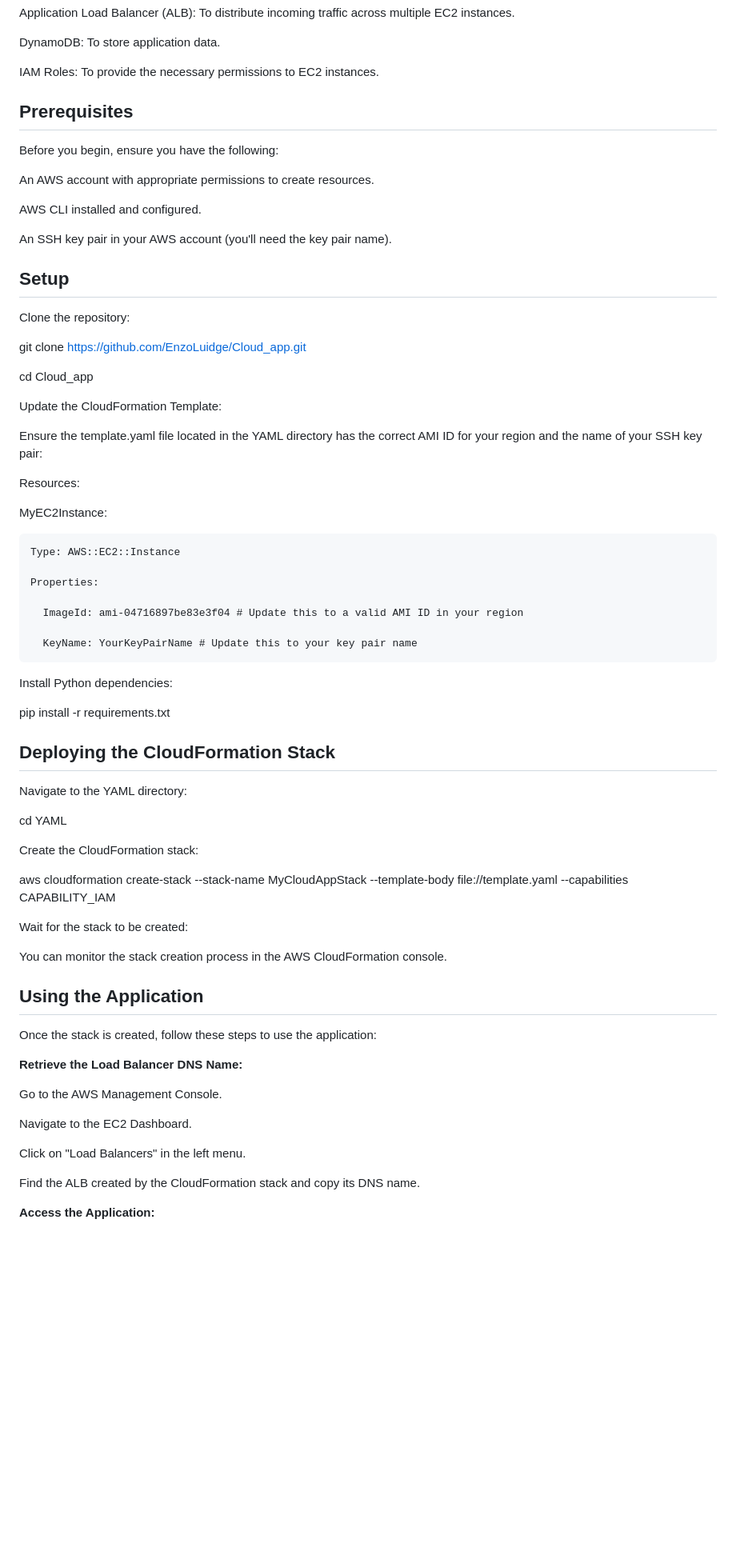
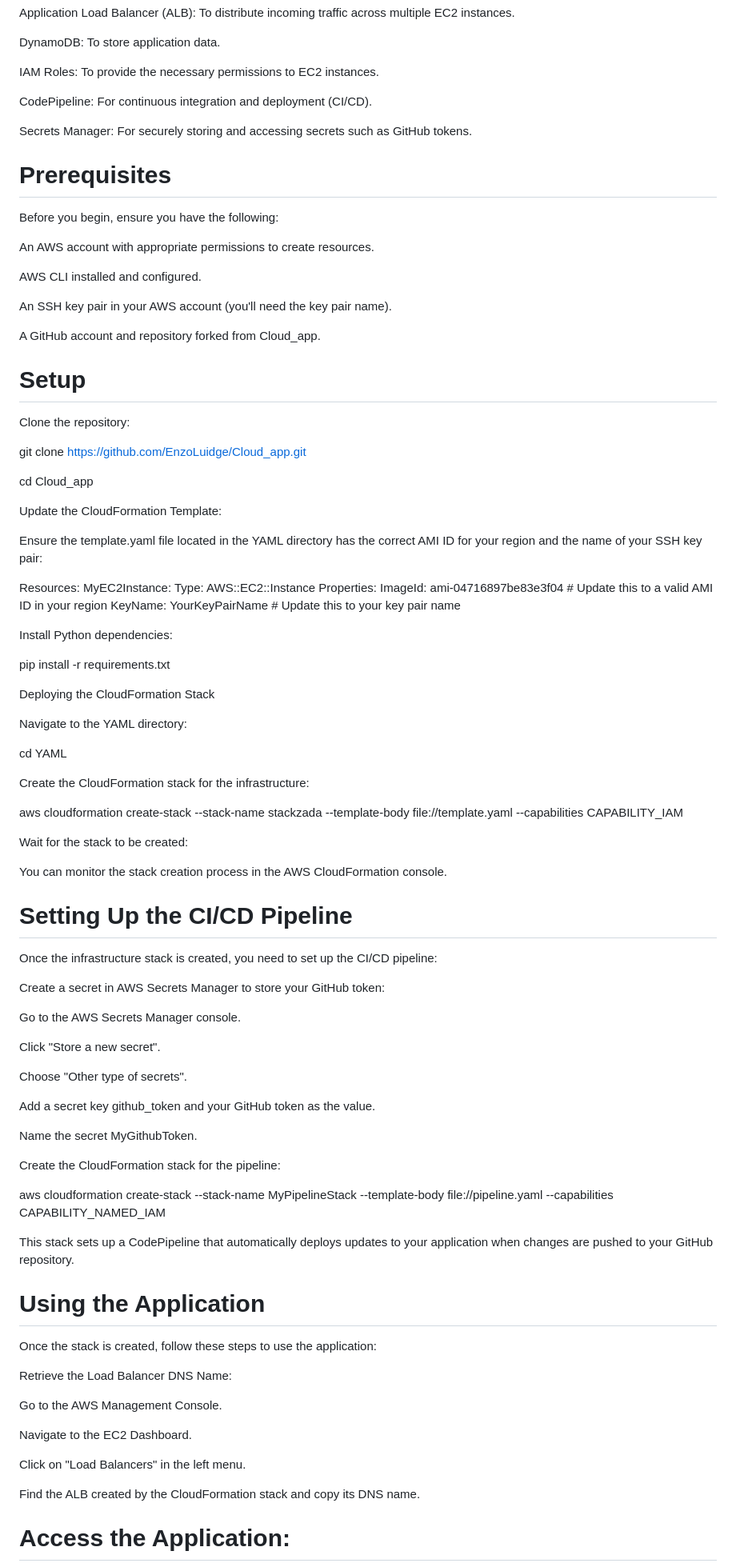
Before and after one commit to EnzoLuidge/Cloud_app, a Markdown page: README.md, the part around the change printed below. Shown: that part at 80% size. Rendered like a GitHub page; blank space fills up the shorter version.

```diff
--- a/README.md
+++ b/README.md
@@ -45,8 +42,11 @@ DynamoDB: To store application data.
 
 IAM Roles: To provide the necessary permissions to EC2 instances.
 
+CodePipeline: For continuous integration and deployment (CI/CD).
 
-## Prerequisites
+Secrets Manager: For securely storing and accessing secrets such as GitHub tokens.
+
+# Prerequisites
 
 Before you begin, ensure you have the following:
 
@@ -56,8 +56,9 @@ AWS CLI installed and configured.
 
 An SSH key pair in your AWS account (you'll need the key pair name).
 
-## Setup
+A GitHub account and repository forked from Cloud_app.
 
+# Setup
 Clone the repository:
 
 git clone https://github.com/EnzoLuidge/Cloud_app.git
@@ -68,42 +69,58 @@ Update the CloudFormation Template:
 
 Ensure the template.yaml file located in the YAML directory has the correct AMI ID for your region and the name of your SSH key pair:
 
-
 Resources:
-
   MyEC2Instance:
-
     Type: AWS::EC2::Instance
-
     Properties:
-
       ImageId: ami-04716897be83e3f04 # Update this to a valid AMI ID in your region
-
       KeyName: YourKeyPairName # Update this to your key pair name
 
 Install Python dependencies:
 
 pip install -r requirements.txt
 
-## Deploying the CloudFormation Stack
+Deploying the CloudFormation Stack
 
 Navigate to the YAML directory:
 
 cd YAML
 
-Create the CloudFormation stack:
+Create the CloudFormation stack for the infrastructure:
 
-aws cloudformation create-stack --stack-name MyCloudAppStack --template-body file://template.yaml --capabilities CAPABILITY_IAM
+aws cloudformation create-stack --stack-name stackzada --template-body file://template.yaml --capabilities CAPABILITY_IAM
 
 Wait for the stack to be created:
 
 You can monitor the stack creation process in the AWS CloudFormation console.
 
-## Using the Application
+# Setting Up the CI/CD Pipeline
+
+Once the infrastructure stack is created, you need to set up the CI/CD pipeline:
+
+Create a secret in AWS Secrets Manager to store your GitHub token:
+
+Go to the AWS Secrets Manager console.
+
+Click "Store a new secret".
+
+Choose "Other type of secrets".
+
+Add a secret key github_token and your GitHub token as the value.
+
+Name the secret MyGithubToken.
+
+Create the CloudFormation stack for the pipeline:
+
+aws cloudformation create-stack --stack-name MyPipelineStack --template-body file://pipeline.yaml --capabilities CAPABILITY_NAMED_IAM
+
+This stack sets up a CodePipeline that automatically deploys updates to your application when changes are pushed to your GitHub repository.
+
+# Using the Application
 
 Once the stack is created, follow these steps to use the application:
 
-**Retrieve the Load Balancer DNS Name:**
+Retrieve the Load Balancer DNS Name:
 
 Go to the AWS Management Console.
 
@@ -113,5 +130,5 @@ Click on "Load Balancers" in the left menu.
 
 Find the ALB created by the CloudFormation stack and copy its DNS name.
 
-**Access the Application:**
+# Access the Application:
 
```
Also changed, not shown: other parts of README.md (+14 -20 lines).
